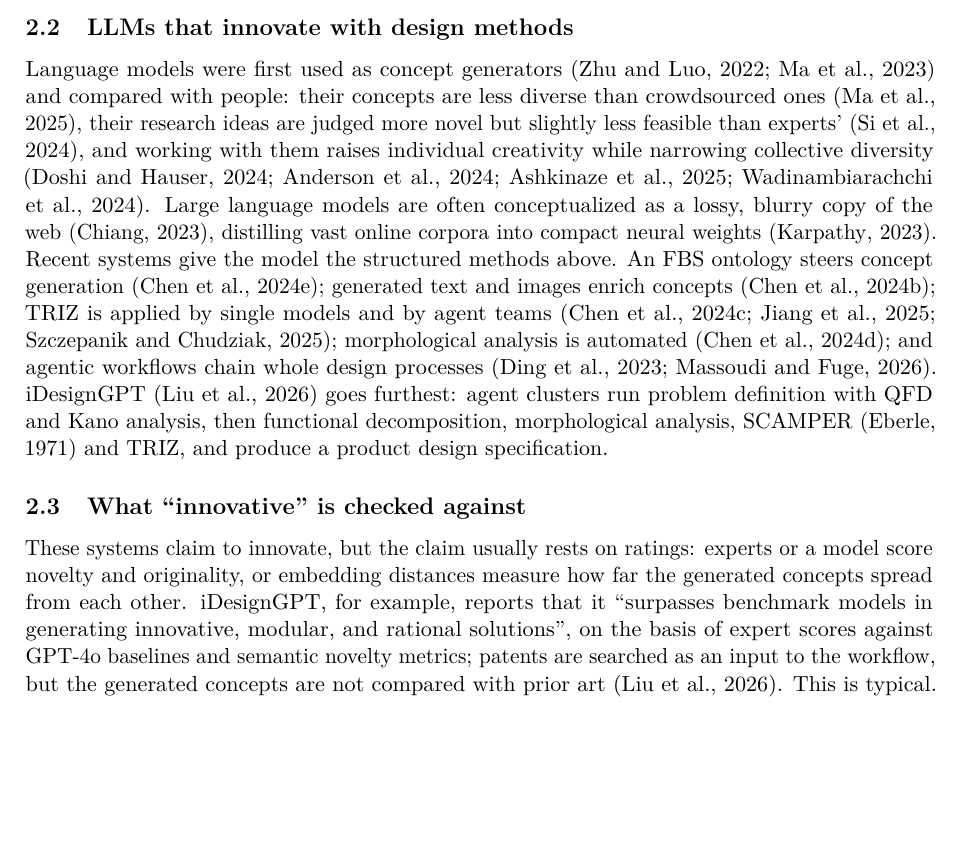
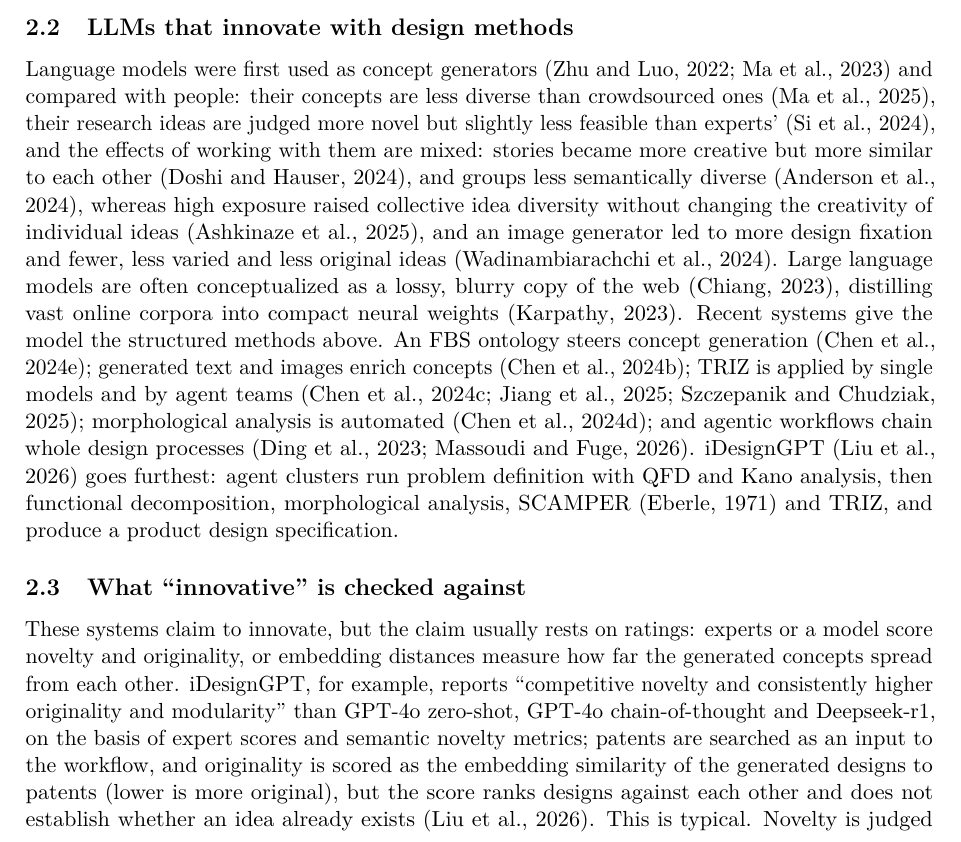
Before and after one commit to orioli/IM-LLM, a LaTeX paper (paper/main.tex, which reads paper/body.tex): part of page 3 of 50, cut so that both start at the same text, the shorter picture padded with empty space. Compiled offline with pdfLaTeX.

Commit message:
Revise body.tex: enhance clarity and detail in LLMs section, update comparisons and findings on creativity and originality

```diff
--- a/paper/body.tex
+++ b/paper/body.tex
@@ -20,11 +20,11 @@
 
 \subsection{LLMs that innovate with design methods}
 
-Language models were first used as concept generators \citep{Zhu2022,Ma2023} and compared with people: their concepts are less diverse than crowdsourced ones \citep{Ma2025}, their research ideas are judged more novel but slightly less feasible than experts' \citep{Si2024}, and working with them raises individual creativity while narrowing collective diversity \citep{Doshi2024,Anderson2024,Ashkinaze2025,Wadinambiarachchi2024}. Large language models are often conceptualized as a lossy, blurry copy of the web \citep{Chiang2023}, distilling vast online corpora into compact neural weights \citep{Karpathy2023}. Recent systems give the model the structured methods above. An FBS ontology steers concept generation \citep{Chen2024a}; generated text and images enrich concepts \citep{Chen2024}; TRIZ is applied by single models and by agent teams \citep{Chen2024c,Jiang2025,Szczepanik2025}; morphological analysis is automated \citep{Chen2024b}; and agentic workflows chain whole design processes \citep{Ding2023,Massoudi2026}. iDesignGPT \citep{Liu2026} goes furthest: agent clusters run problem definition with QFD and Kano analysis, then functional decomposition, morphological analysis, SCAMPER \citep{Eberle1971} and TRIZ, and produce a product design specification.
+Language models were first used as concept generators \citep{Zhu2022,Ma2023} and compared with people: their concepts are less diverse than crowdsourced ones \citep{Ma2025}, their research ideas are judged more novel but slightly less feasible than experts' \citep{Si2024}, and the effects of working with them are mixed: stories became more creative but more similar to each other \citep{Doshi2024}, and groups less semantically diverse \citep{Anderson2024}, whereas high exposure raised collective idea diversity without changing the creativity of individual ideas \citep{Ashkinaze2025}, and an image generator led to more design fixation and fewer, less varied and less original ideas \citep{Wadinambiarachchi2024}. Large language models are often conceptualized as a lossy, blurry copy of the web \citep{Chiang2023}, distilling vast online corpora into compact neural weights \citep{Karpathy2023}. Recent systems give the model the structured methods above. An FBS ontology steers concept generation \citep{Chen2024a}; generated text and images enrich concepts \citep{Chen2024}; TRIZ is applied by single models and by agent teams \citep{Chen2024c,Jiang2025,Szczepanik2025}; morphological analysis is automated \citep{Chen2024b}; and agentic workflows chain whole design processes \citep{Ding2023,Massoudi2026}. iDesignGPT \citep{Liu2026} goes furthest: agent clusters run problem definition with QFD and Kano analysis, then functional decomposition, morphological analysis, SCAMPER \citep{Eberle1971} and TRIZ, and produce a product design specification.
 
 \subsection{What ``innovative'' is checked against}\label{what-innovative-is-checked-against}
 
-These systems claim to innovate, but the claim usually rests on ratings: experts or a model score novelty and originality, or embedding distances measure how far the generated concepts spread from each other. iDesignGPT, for example, reports that it ``surpasses benchmark models in generating innovative, modular, and rational solutions'', on the basis of expert scores against GPT-4o baselines and semantic novelty metrics; patents are searched as an input to the workflow, but the generated concepts are not compared with prior art \citep{Liu2026}. This is typical. Novelty is judged relative to other generated ideas or to a rater's memory, seldom against what already exists, although patent-based measures of technological novelty are well established \citep{Fleming2001,Verhoeven2016,Uzzi2013} and patent-derived knowledge networks are available for design \citep{Sarica2020,Luo2021}. An idea a rater finds novel may be on the market already. Our own study shares this limitation: its judge rates novelty from knowledge, without a prior-art search, and several of its top-rated ideas, such as solid-state RF heating and RF thawing, already exist in industry, as the judge itself noted. A second gap is cost: none of these systems reports what its outputs cost, so a more elaborate pipeline cannot be weighed against a simpler one. To our knowledge, none of these studies reports a patent resulting from its generated concepts. Nor do the workflows described include collecting first-hand information in the field (\emph{genchi genbutsu}, ``go and see'' \citep{berengueres2014}).
+These systems claim to innovate, but the claim usually rests on ratings: experts or a model score novelty and originality, or embedding distances measure how far the generated concepts spread from each other. iDesignGPT, for example, reports ``competitive novelty and consistently higher originality and modularity'' than GPT-4o zero-shot, GPT-4o chain-of-thought and Deepseek-r1, on the basis of expert scores and semantic novelty metrics; patents are searched as an input to the workflow, and originality is scored as the embedding similarity of the generated designs to patents (lower is more original), but the score ranks designs against each other and does not establish whether an idea already exists \citep{Liu2026}. This is typical. Novelty is judged relative to other generated ideas or to a rater's memory, seldom against what already exists, although patent-based measures of technological novelty \citep{Fleming2001,Verhoeven2016} and citation-based measures of novel combinations in the literature \citep{Uzzi2013} are well established, and patent-derived knowledge networks are available for design \citep{Sarica2020,Luo2021}. An idea a rater finds novel may be on the market already. Our own study shares this limitation: its judge rates novelty from knowledge, without a prior-art search, and several of its top-rated ideas, such as solid-state RF heating and RF thawing, already exist in industry, as the judge itself noted. A second gap is cost: few of these systems report what their outputs cost, and none compares configurations at equal cost, so a more elaborate pipeline cannot be weighed against a simpler one. To our knowledge, none of these studies reports a patent resulting from its generated concepts. Nor do the workflows described include collecting first-hand information in the field (\emph{genchi genbutsu}, ``go and see'' \citep{berengueres2014}).
 
 \subsection{Context and cost in LLMs}
 
```
Also changed, not shown: paper/body.tex (4 more changed lines).
